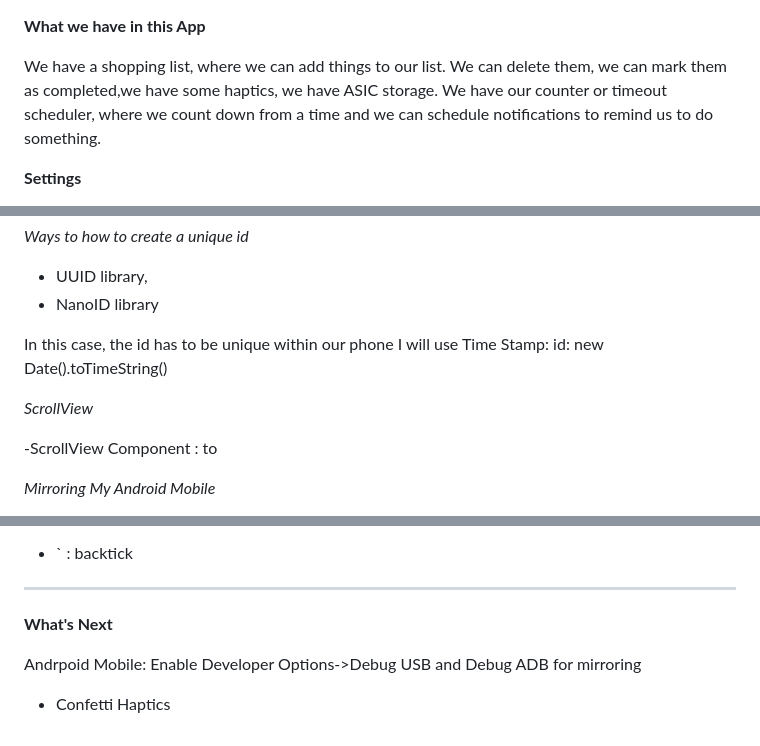
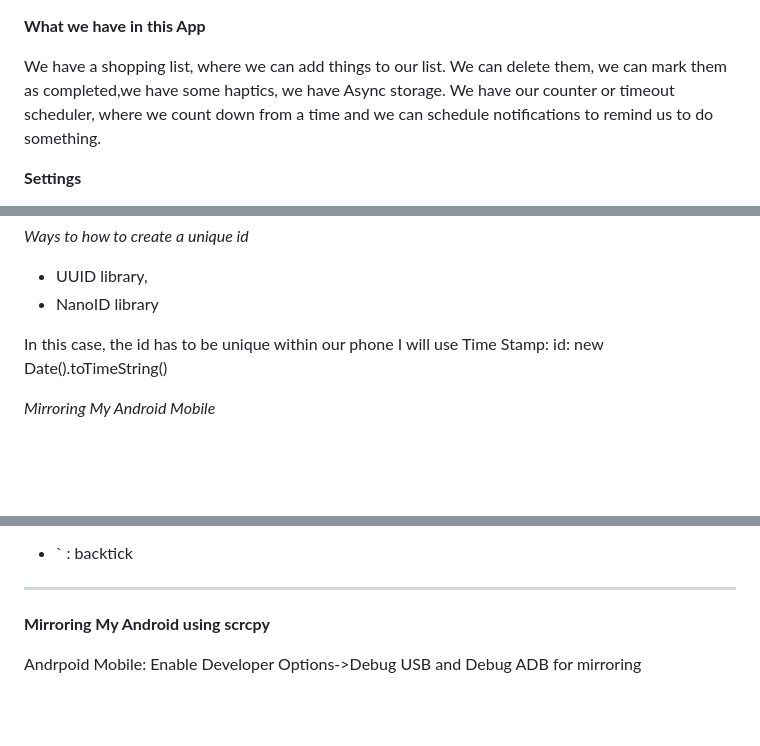
Before and after one commit to lindascarano/app_taskly, a Markdown page: README.md, 3 parts joined by grey strips. Drawn GitHub-style; blank space fills up the shorter version.

Commit message:
Fix: Update Readme.md

```diff
--- a/README.md
+++ b/README.md
@@ -1,7 +1,7 @@
 **What we have in this App**
 
 We have a shopping list, where we can add things to our list.
-We can delete them, we can mark them as completed,we have some haptics, we have ASIC storage.
+We can delete them, we can mark them as completed,we have some haptics, we have Async storage.
 We have our counter or timeout scheduler, where we count down from a time and we can schedule notifications to remind us to do something.
 
 **Settings**
@@ -121,10 +121,6 @@ _Ways to how to create a unique id_
 
 In this case, the id has to be unique within our phone I will use Time Stamp:   id: new Date().toTimeString()
 
-_ScrollView_
-
--ScrollView Component : to
-
 _Mirroring My Android Mobile_
 
 - scrcpy: Download from https://github.com/Genymobile/scrcpy/blob/master/doc/windows.md -> scrcpy-win64-v2.7.zip and open the scrcpy terminal by double-clicking on open_a_terminal_here.bat. Check from terminal that your device is in the list of adb devices. Then command scrcpy. (Android devices must enable Developer Options > USB Debugging and ADB Debugging Enabled). I didn't use the scrcpy library because I'm using the npm package, just follow the instructions and official documentation -> https://github.com/Genymobile/scrcpy/blob/master/doc/windows.md.
@@ -200,8 +196,6 @@ _General Note_
 - ` : backtick
 
 ---
-**What's Next**
+**Mirroring My Android using scrcpy**
 
 Andrpoid Mobile: Enable Developer Options->Debug USB and Debug ADB for mirroring
-
-- Confetti  Haptics
```
